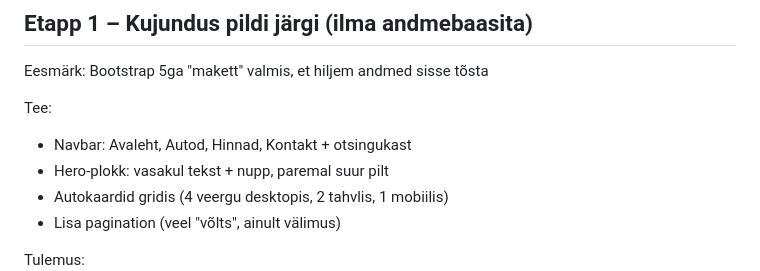
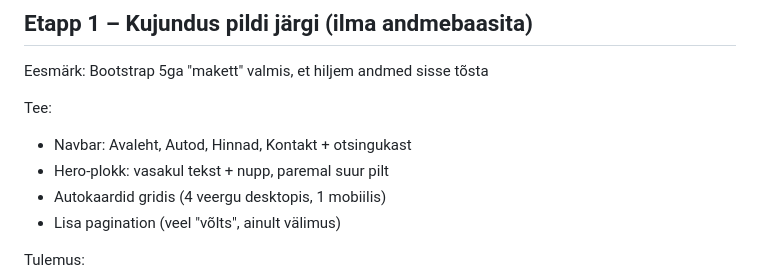
Before and after one commit to metshein/car_rent, a Markdown page: README.md, the part around the change. GitHub-like rendering.

Commit message:
Modify car cards grid layout in READMEdfg
Updated grid layout for car cards to display 4 columns on desktop and 1 column on mobile.

```diff
--- a/README.md
+++ b/README.md
@@ -30,7 +30,7 @@ Tee:
 
 - Navbar: Avaleht, Autod, Hinnad, Kontakt + otsingukast
 - Hero-plokk: vasakul tekst + nupp, paremal suur pilt
-- Autokaardid gridis (4 veergu desktopis, 2 tahvlis, 1 mobiilis)
+- Autokaardid gridis (4 veergu desktopis, 1 mobiilis)
 - Lisa pagination (veel "võlts", ainult välimus)
 
 Tulemus:
```
